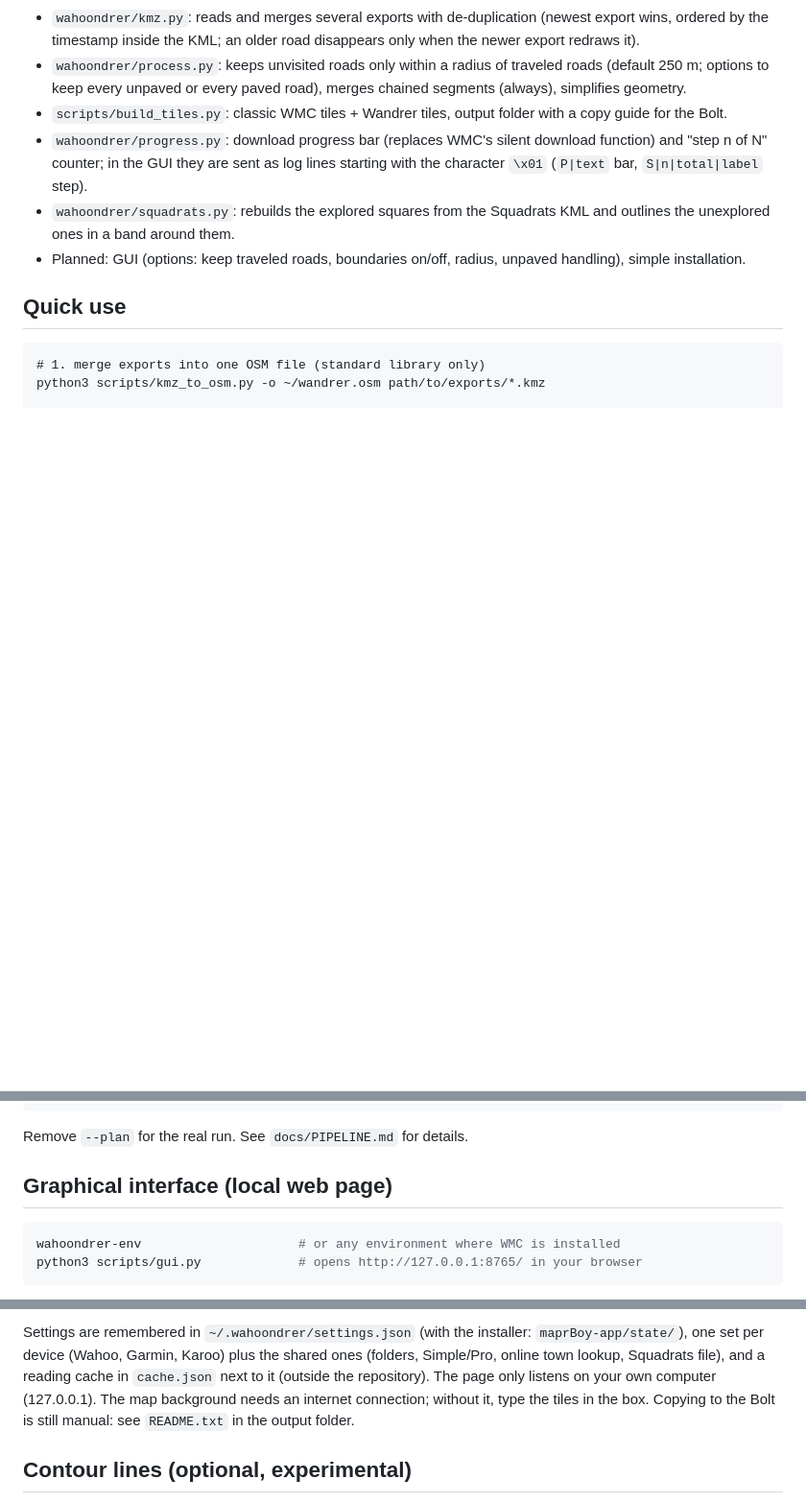
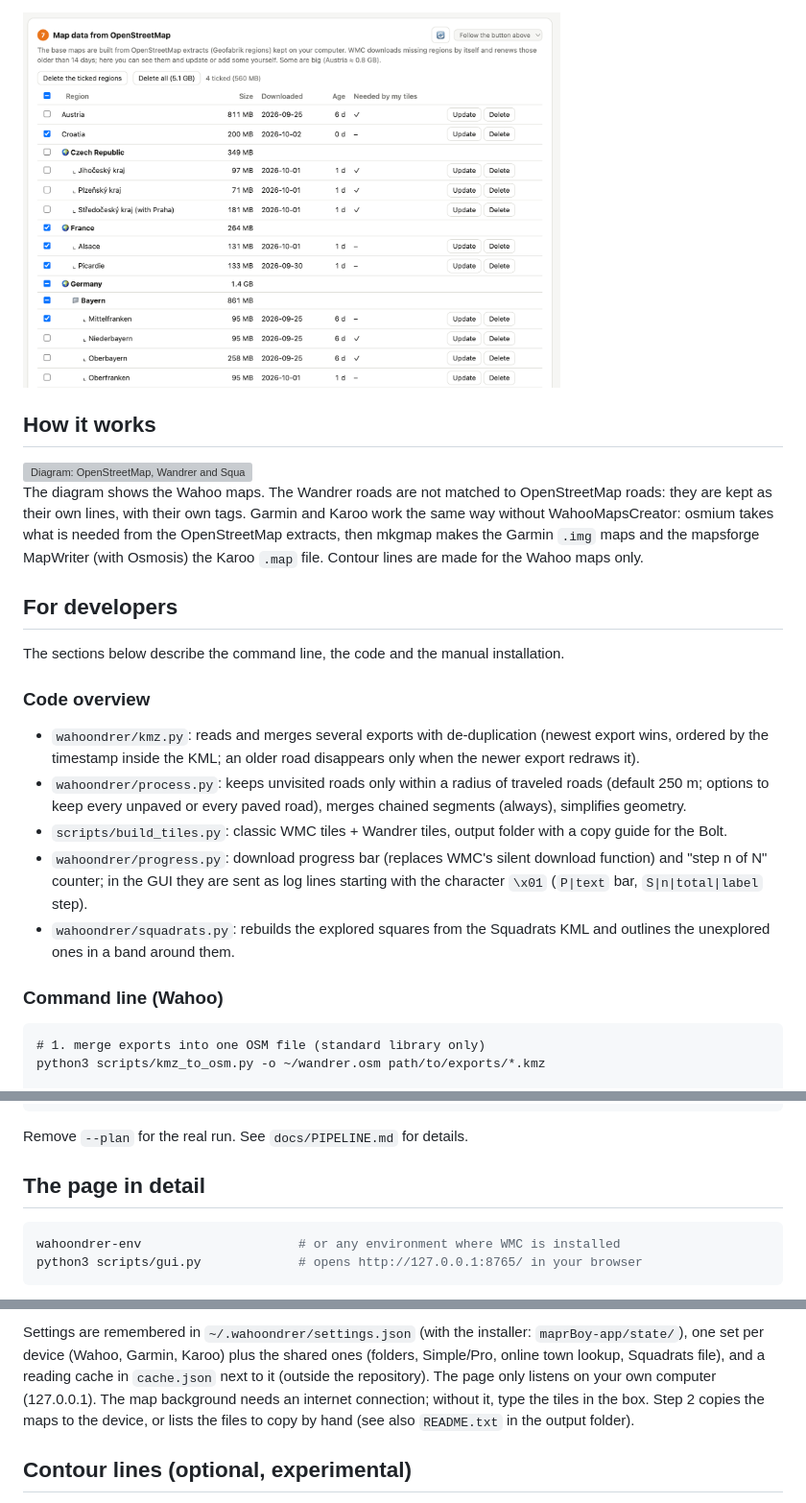
Before and after one commit to florentchevallier/maprBoy, a Markdown page: README.md, 3 parts joined by grey strips. Shown at 96% size. Rendered like a GitHub page; pictures changed too: docs/images/osm-regions.png (added); blank space fills up the shorter version; grey boxes are pictures that could not be loaded.

````diff
--- a/README.md
+++ b/README.md
@@ -13,11 +54,25 @@ and bakes your **Wandrer** data (unexplored roads, achievement boundaries) into
+<img src="docs/images/osm-regions.png" alt="The list of downloaded OpenStreetMap regions, grouped by country and sub-region, with tick boxes, size, download date, age, the tiles that need each region, and Update and Delete buttons" width="560">
+
+## How it works
+
+<img src="docs/images/architecture-wahoo.svg" alt="Diagram: OpenStreetMap, Wandrer and Squadrats exports and elevation data flow through WahooMapsCreator, a conversion and merge step and pyhgtmap into one map file per tile for the Wahoo BOLT; a local web page drives the pipeline" width="720">
+
+The diagram shows the Wahoo maps. The Wandrer roads are not matched to OpenStreetMap roads: they are kept as their
+own lines, with their own tags. Garmin and Karoo work the same way without WahooMapsCreator: osmium takes what is needed
+from the OpenStreetMap extracts, then mkgmap makes the Garmin `.img` maps and the mapsforge MapWriter (with Osmosis)
+the Karoo `.map` file. Contour lines are made for the Wahoo maps only.
+
+## For developers
+The sections below describe the command line, the code and the manual installation.
+
+### Code overview
 - `wahoondrer/kmz.py`: reads and merges several exports with de-duplication (newest export wins, ordered by the timestamp inside the KML; an older road disappears only when the newer export redraws it).
 - `wahoondrer/process.py`: keeps unvisited roads only within a radius of traveled roads (default 250 m; options to keep every unpaved or every paved road), merges chained segments (always), simplifies geometry.
 - `scripts/build_tiles.py`: classic WMC tiles + Wandrer tiles, output folder with a copy guide for the Bolt.
 - `wahoondrer/progress.py`: download progress bar (replaces WMC's silent download function) and "step n of N" counter; in the GUI they are sent as log lines starting with the character `\x01` (`P|text` bar, `S|n|total|label` step).
 - `wahoondrer/squadrats.py`: rebuilds the explored squares from the Squadrats KML and outlines the unexplored ones in a band around them.
-- Planned: GUI (options: keep traveled roads, boundaries on/off, radius, unpaved handling), simple installation.
 
-## Quick use
+### Command line (Wahoo)
 ```
 # 1. merge exports into one OSM file (standard library only)
 python3 scripts/kmz_to_osm.py -o ~/wandrer.osm path/to/exports/*.kmz
@@ -36,7 +91,7 @@ python3 scripts/build_tiles.py \
 ```
 Remove `--plan` for the real run. See `docs/PIPELINE.md` for details.
 
-## Graphical interface (local web page)
+## The page in detail
 ```bash
 wahoondrer-env                     # or any environment where WMC is installed
 python3 scripts/gui.py             # opens http://127.0.0.1:8765/ in your browser
@@ -100,8 +155,8 @@ with the command to fix it; a newer WMC only shows a note (it may work, it was n
 Settings are remembered in `~/.wahoondrer/settings.json` (with the installer: `maprBoy-app/state/`), one set per
 device (Wahoo, Garmin, Karoo) plus the shared ones (folders, Simple/Pro, online town lookup, Squadrats file), and a
 reading cache in `cache.json` next to it (outside the repository). The page only listens on your own computer (127.0.0.1). The map background needs
-an internet connection; without it, type the tiles in the box. Copying to the Bolt is still manual: see
-`README.txt` in the output folder.
+an internet connection; without it, type the tiles in the box. Step 2 copies the maps to the device, or lists the
+files to copy by hand (see also `README.txt` in the output folder).
 
 ## Contour lines (optional, experimental)
 Tick **Add contour lines** in step 8 (Pro mode), or use `--contour` with `scripts/build_tiles.py`. The lines come
````
Also changed, not shown: other parts of README.md (+49 -25 lines), docs/images/bolt-wandrer-squadrats.jpg (added), 3 other files.
